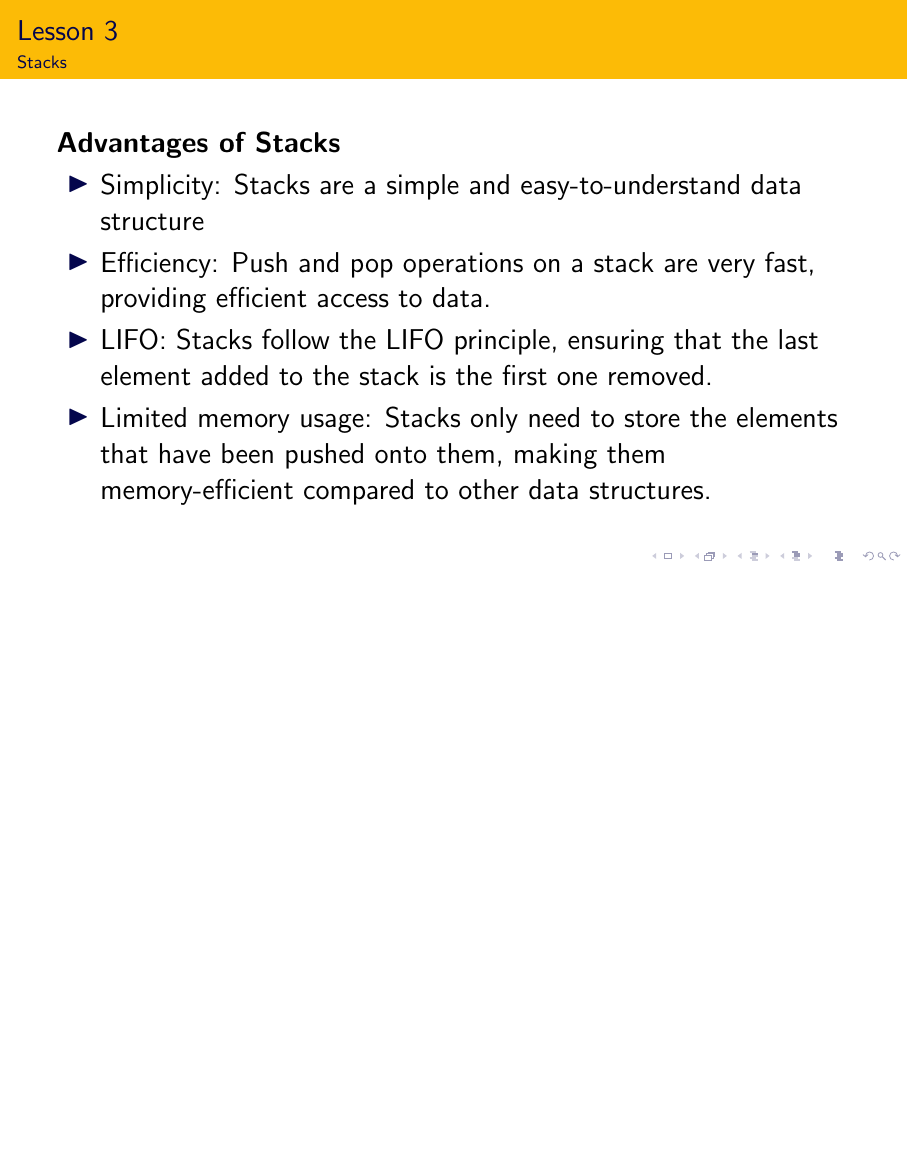
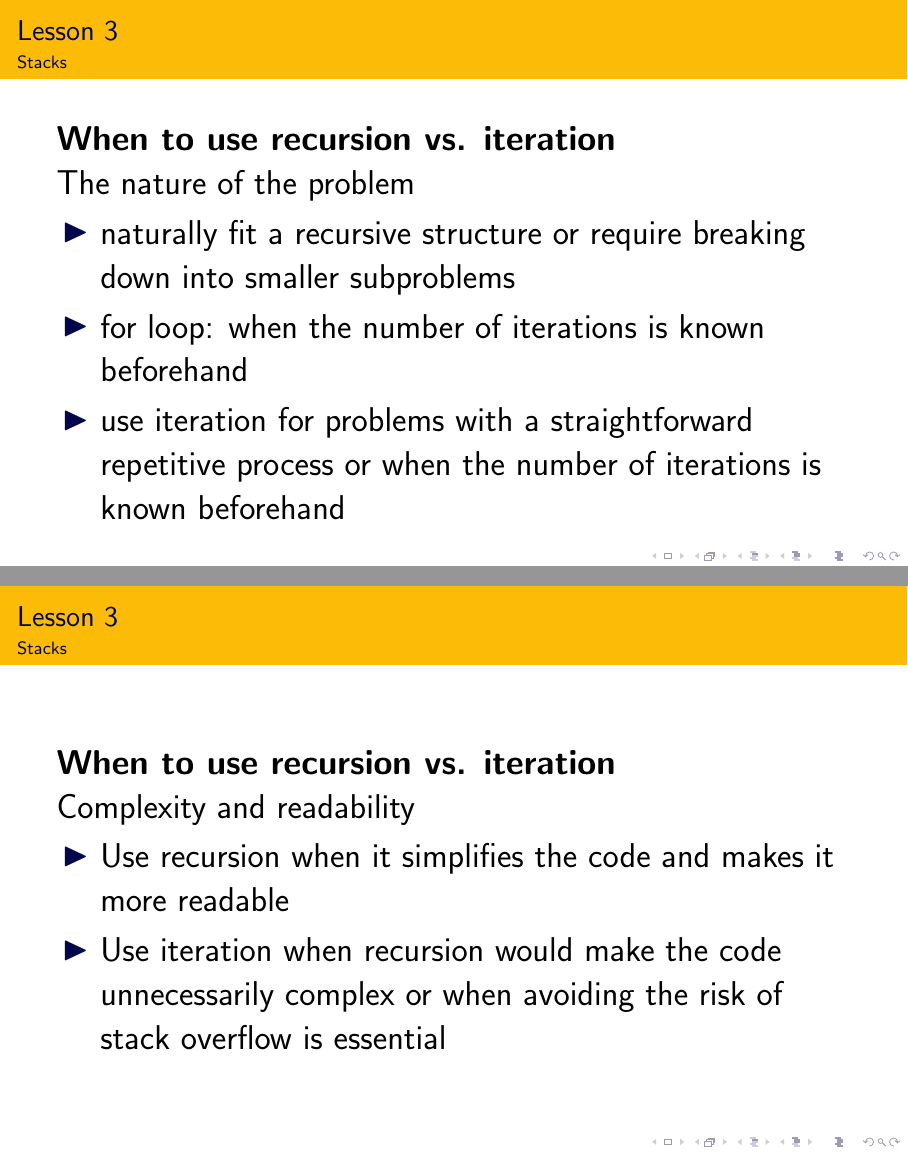
Before and after one commit to sparvu/intro2cs, LaTeX slides (lesson3/cs3.tex): page 112 of 123 before the commit and pages 112 and 113 of 126 after it, the two joined at a grey line, the shorter picture padded with empty space. Compiled offline with pdfLaTeX.

Commit message:
cs3 update

```diff
--- a/lesson3/cs3.tex
+++ b/lesson3/cs3.tex
@@ -1330,8 +1330,30 @@ print(factorial(5))
 
 
 
-
-
-
-\begin{frame}{Lesson 3}{Stacks}
-\Large
+\begin{frame}{Lesson 3}{Stacks}
+\LARGE
+\textbf{When to use recursion vs. iteration}\\
+The nature of the problem
+\begin{itemize}
+    \item naturally fit a recursive structure or require breaking down into smaller subproblems
+    \item for loop: when the number of iterations is known beforehand
+    \item use iteration for problems with a straightforward repetitive process or when the number of iterations is known beforehand
+\end{itemize}
+\end{frame}
+
+
+\begin{frame}{Lesson 3}{Stacks}
+\LARGE
+\textbf{When to use recursion vs. iteration}\\
+Complexity and readability
+\begin{itemize}
+    \item Use recursion when it simplifies the code and makes it more readable
+    \item Use iteration when recursion would make the code unnecessarily complex or when avoiding the risk of stack overflow is essential
+\end{itemize}
+\end{frame}
+
+
+
+\begin{frame}{Lesson 3}{Stacks}
+\LARGE
+\textbf{When to use recursion vs. iteration}\\
```
Also changed, not shown: lesson3/cs3.tex (19 more changed lines).
